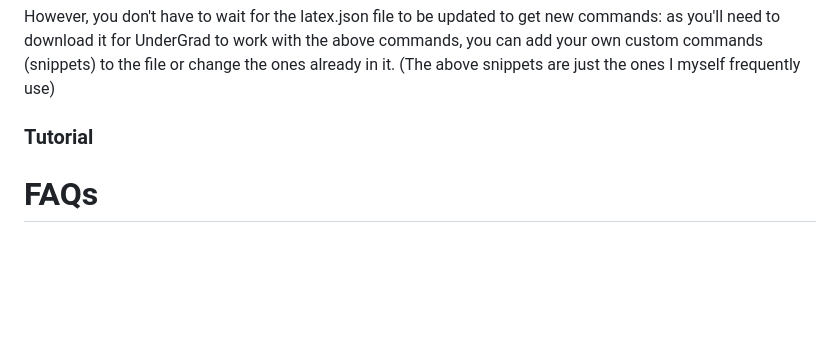
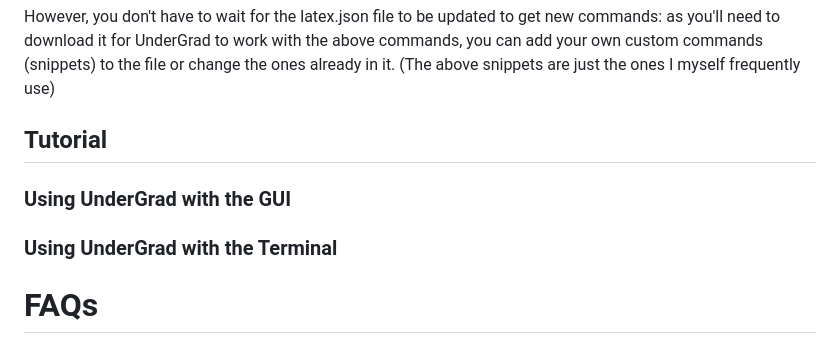
Before and after one commit to Ak0sTib0r/UnderGrad, a Markdown page: README.md, the part around one of its changes. Rendered like a GitHub page; blank space fills up the shorter version.

```diff
--- a/README.md
+++ b/README.md
@@ -291,7 +291,11 @@ MORE SNIPPETS WILL BE ADDED IN THE FUTURE!
 
 However, you don't have to wait for the latex.json file to be updated to get new commands: as you'll need to download it for UnderGrad to work with the above commands, you can add your own custom commands (snippets) to the file or change the ones already in it. (The above snippets are just the ones I myself frequently use)
 
-### Tutorial
+## Tutorial
+
+### Using UnderGrad with the GUI
+
+### Using UnderGrad with the Terminal
 
 # FAQs
 
```
Also changed, not shown: other parts of README.md (+1 -1 lines).
